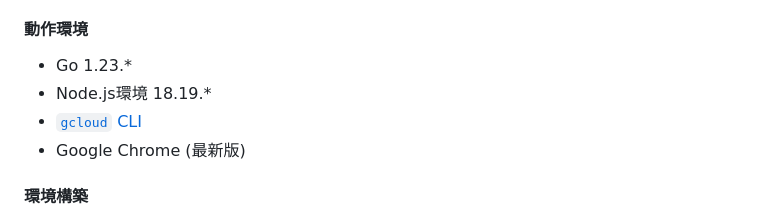
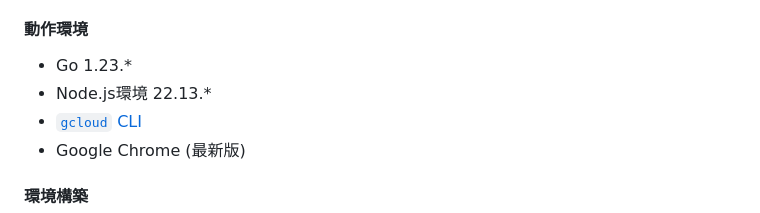
Before and after one commit to saenkn/khi, a Markdown page: README.ja.md, the part around the change. Drawn GitHub-style; folded sections open.

Commit message:
Update READMEs to reflect Node.js version

```diff
--- a/README.ja.md
+++ b/README.ja.md
@@ -83,7 +83,7 @@ Kubernetes History Inspector (KHI) は、Kubernetesクラスタのログ可視
 
 #### 動作環境
 - Go 1.23.*
-- Node.js環境 18.19.*
+- Node.js環境 22.13.*
 - [`gcloud` CLI](https://cloud.google.com/sdk/docs/install)
 - Google Chrome (最新版)
 
```
Also changed, not shown: README.md (+1 -1 lines).
